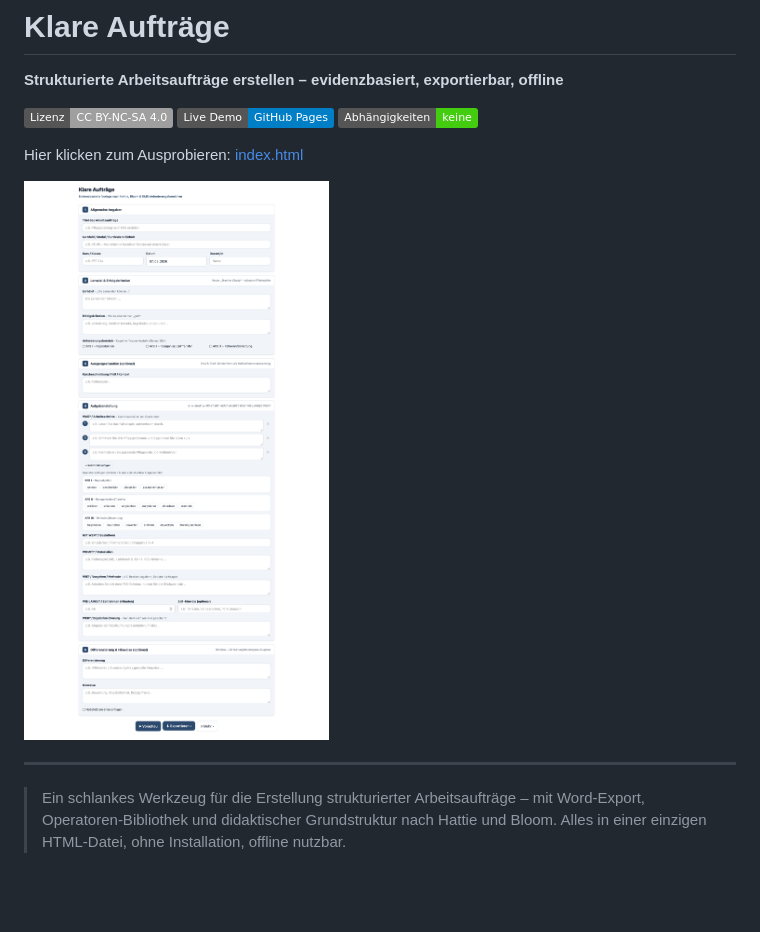
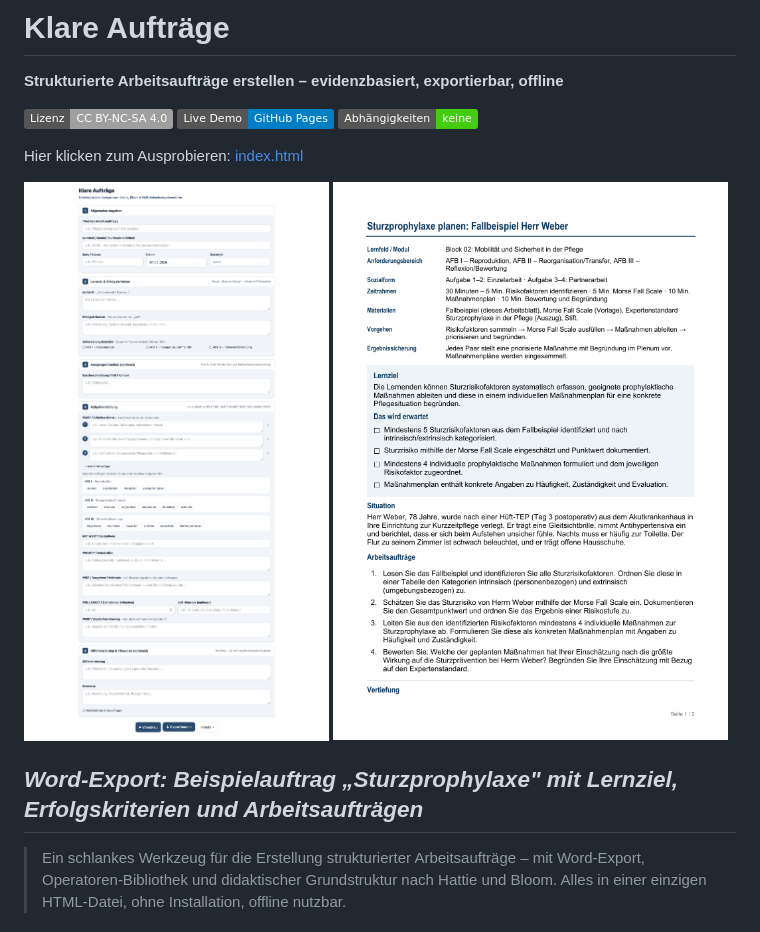
Before and after one commit to FlorianLoyns/klare-auftraege, a Markdown page: README.md, the part around the change. GitHub-like rendering; badges without logos; blank space fills up the shorter version.

```diff
--- a/README.md
+++ b/README.md
@@ -9,7 +9,9 @@
 Hier klicken zum Ausprobieren: [index.html](https://florianloyns.github.io/klare-auftraege/index.html)
 
 <img src="docs/screenshot.png" alt="Klare Aufträge – Oberfläche" width="640">
+<img src="docs/screenshot-word-export.png" alt="Word-Export – Beispiel Arbeitsauftrag" width="640">
 
+*Word-Export: Beispielauftrag „Sturzprophylaxe" mit Lernziel, Erfolgskriterien und Arbeitsaufträgen*
 ---
 
 > Ein schlankes Werkzeug für die Erstellung strukturierter Arbeitsaufträge – mit Word-Export, Operatoren-Bibliothek und didaktischer Grundstruktur nach Hattie und Bloom. Alles in einer einzigen HTML-Datei, ohne Installation, offline nutzbar.
```
